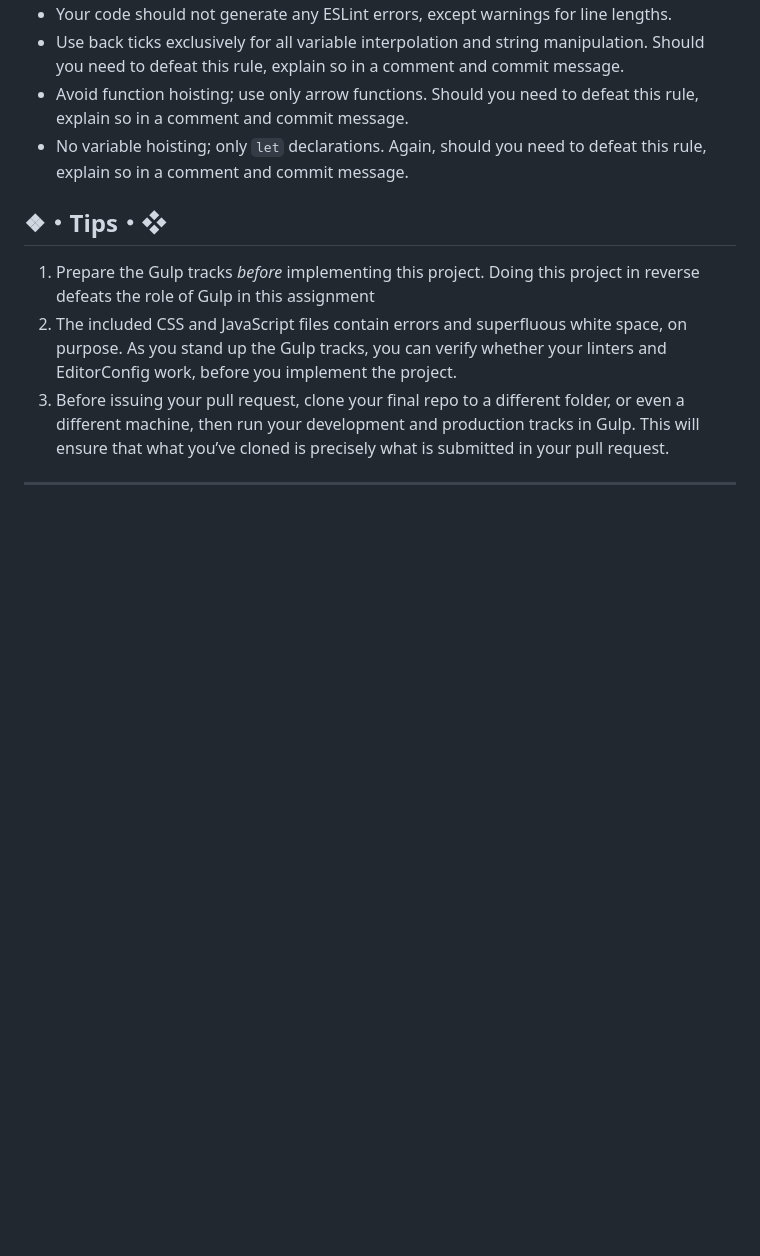
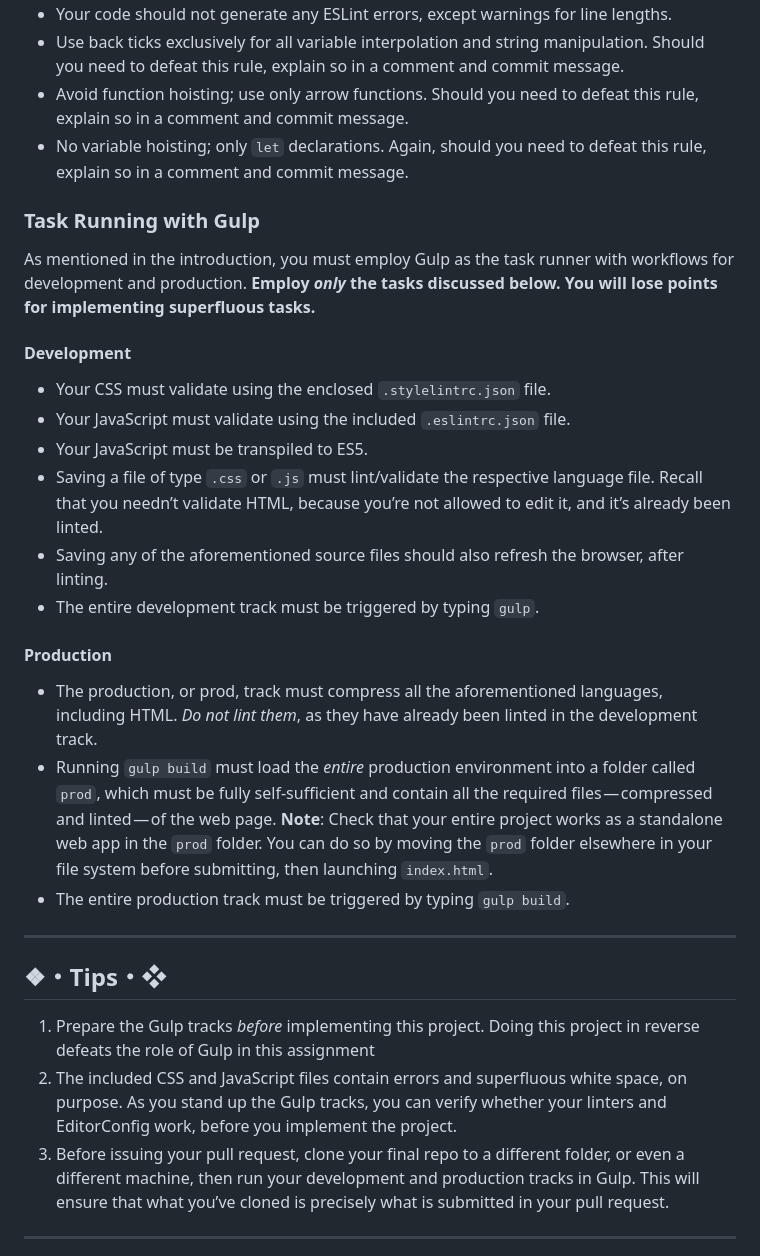
Before and after one commit to srichards2/assignment-2--intro-to-internet-programming--cs-275--spring-2023, a Markdown page: README.md, the part around the change. GitHub-like rendering; blank space fills up the shorter version.

Commit message:
Add the entire Gulp section

```diff
--- a/README.md
+++ b/README.md
@@ -64,6 +64,27 @@ Before you begin, **update Node, NPM, ESLint, and Stylelint** via `npm` from you
 * Avoid function hoisting; use only arrow functions. Should you need to defeat this rule, explain so in a comment and commit message.
 * No variable hoisting; only `let` declarations. Again, should you need to defeat this rule, explain so in a comment and commit message.
 
+### Task Running with Gulp
+
+As mentioned in the introduction, you must employ Gulp as the task runner with workflows for development and production. **Employ *only* the tasks discussed below. You will lose points for implementing superfluous tasks.**
+
+#### Development
+
+* Your CSS must validate using the enclosed `.stylelintrc.json` file.
+* Your JavaScript must validate using the included `.eslintrc.json` file.
+* Your JavaScript must be transpiled to ES5.
+* Saving a file of type `.css`  or `.js` must lint/validate the respective language file. Recall that you needn’t validate HTML, because you’re not allowed to edit it, and it’s already been linted.
+* Saving any of the aforementioned source files should also refresh the browser, after linting.
+* The entire development track must be triggered by typing `gulp`.
+
+#### Production
+
+* The production, or prod, track must compress all the aforementioned languages, including HTML. *Do not lint them*, as they have already been linted in the development track.
+* Running `gulp build` must load the *entire* production environment into a folder called `prod`, which must be fully self-sufficient and contain all the required files — compressed and linted — of the web page. **Note**: Check that your entire project works as a standalone web app in the `prod` folder. You can do so by moving the `prod` folder elsewhere in your file system before submitting, then launching `index.html`.
+* The entire production track must be triggered by typing `gulp build`.
+
+---
+
 ## ❖・Tips・❖
 
 1. Prepare the Gulp tracks *before* implementing this project. Doing this project in reverse defeats the role of Gulp in this assignment
```
